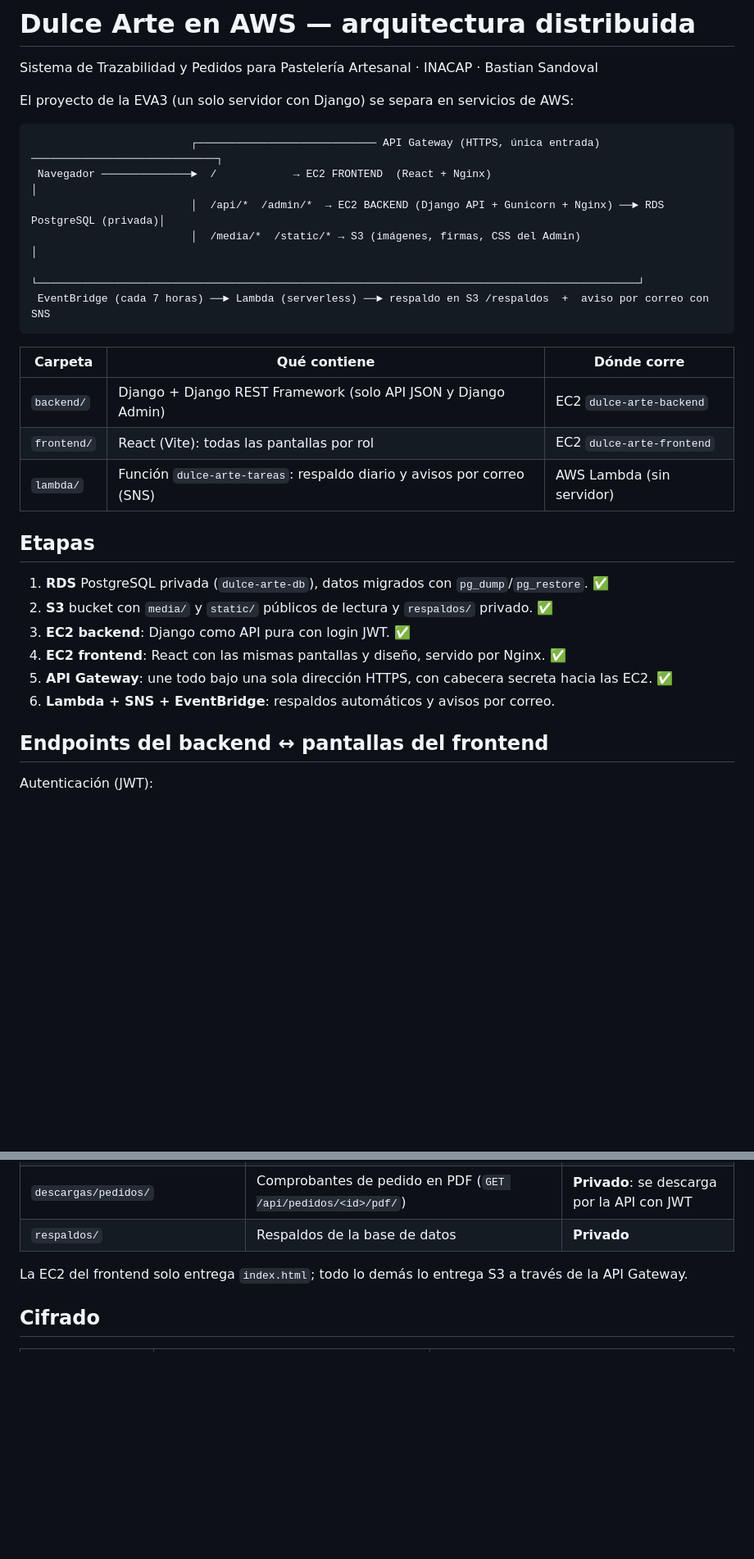
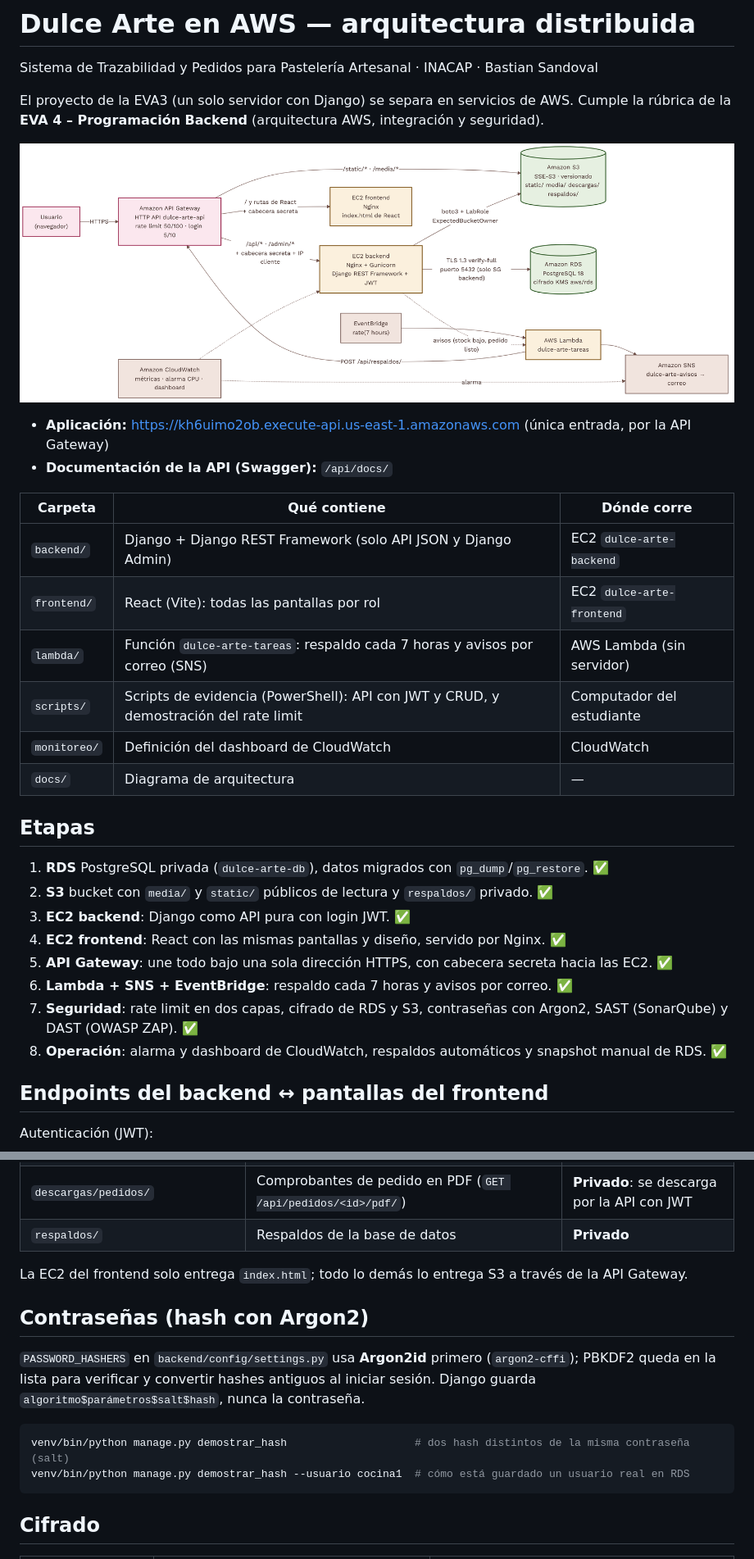
Before and after one commit to BaztyNacho/dulce-arte-aws, a Markdown page: README.md, 2 parts joined by grey strips. Shown at 82% size. GitHub-like rendering; pictures changed too: docs/arquitectura.png (added); blank space fills up the shorter version.

Commit message:
README final EVA 4 y diagrama de arquitectura

````diff
--- a/README.md
+++ b/README.md
@@ -2,22 +2,22 @@
 
 Sistema de Trazabilidad y Pedidos para Pastelería Artesanal · INACAP · Bastian Sandoval
 
-El proyecto de la EVA3 (un solo servidor con Django) se separa en servicios de AWS:
+El proyecto de la EVA3 (un solo servidor con Django) se separa en servicios de AWS. Cumple la rúbrica de la
+**EVA 4 – Programación Backend** (arquitectura AWS, integración y seguridad).
 
-```
-                         ┌──────────────────────────── API Gateway (HTTPS, única entrada) ─────────────────────────────┐
- Navegador ──────────────►  /            → EC2 FRONTEND  (React + Nginx)                                               │
-                         │  /api/*  /admin/*  → EC2 BACKEND (Django API + Gunicorn + Nginx) ──► RDS PostgreSQL (privada)│
-                         │  /media/*  /static/* → S3 (imágenes, firmas, CSS del Admin)                                  │
-                         └──────────────────────────────────────────────────────────────────────────────────────────────┘
- EventBridge (cada 7 horas) ──► Lambda (serverless) ──► respaldo en S3 /respaldos  +  aviso por correo con SNS
-```
+![Arquitectura de Dulce Arte en AWS](docs/arquitectura.png)
+
+- **Aplicación:** https://kh6uimo2ob.execute-api.us-east-1.amazonaws.com (única entrada, por la API Gateway)
+- **Documentación de la API (Swagger):** `/api/docs/`
 
 | Carpeta | Qué contiene | Dónde corre |
 |---|---|---|
 | `backend/` | Django + Django REST Framework (solo API JSON y Django Admin) | EC2 `dulce-arte-backend` |
 | `frontend/` | React (Vite): todas las pantallas por rol | EC2 `dulce-arte-frontend` |
-| `lambda/` | Función `dulce-arte-tareas`: respaldo diario y avisos por correo (SNS) | AWS Lambda (sin servidor) |
+| `lambda/` | Función `dulce-arte-tareas`: respaldo cada 7 horas y avisos por correo (SNS) | AWS Lambda (sin servidor) |
+| `scripts/` | Scripts de evidencia (PowerShell): API con JWT y CRUD, y demostración del rate limit | Computador del estudiante |
+| `monitoreo/` | Definición del dashboard de CloudWatch | CloudWatch |
+| `docs/` | Diagrama de arquitectura | — |
 
 ## Etapas
 
@@ -26,7 +26,9 @@ El proyecto de la EVA3 (un solo servidor con Django) se separa en servicios de A
 3. **EC2 backend**: Django como API pura con login JWT. ✅
 4. **EC2 frontend**: React con las mismas pantallas y diseño, servido por Nginx. ✅
 5. **API Gateway**: une todo bajo una sola dirección HTTPS, con cabecera secreta hacia las EC2. ✅
-6. **Lambda + SNS + EventBridge**: respaldos automáticos y avisos por correo.
+6. **Lambda + SNS + EventBridge**: respaldo cada 7 horas y avisos por correo. ✅
+7. **Seguridad**: rate limit en dos capas, cifrado de RDS y S3, contraseñas con Argon2, SAST (SonarQube) y DAST (OWASP ZAP). ✅
+8. **Operación**: alarma y dashboard de CloudWatch, respaldos automáticos y snapshot manual de RDS. ✅
 
 ## Endpoints del backend ↔ pantallas del frontend
 
@@ -102,6 +115,16 @@ Django limita a cada cliente por separado: la API Gateway le entrega la IP real
 | `respaldos/` | Respaldos de la base de datos | **Privado** |
 
 La EC2 del frontend solo entrega `index.html`; todo lo demás lo entrega S3 a través de la API Gateway.
+
+## Contraseñas (hash con Argon2)
+
+`PASSWORD_HASHERS` en `backend/config/settings.py` usa **Argon2id** primero (`argon2-cffi`); PBKDF2 queda en la lista
+para verificar y convertir hashes antiguos al iniciar sesión. Django guarda `algoritmo$parámetros$salt$hash`, nunca la contraseña.
+
+```bash
+venv/bin/python manage.py demostrar_hash                    # dos hash distintos de la misma contraseña (salt)
+venv/bin/python manage.py demostrar_hash --usuario cocina1  # cómo está guardado un usuario real en RDS
+```
 
 ## Cifrado
 
````
Also changed, not shown: other parts of README.md (+46 -2 lines).
